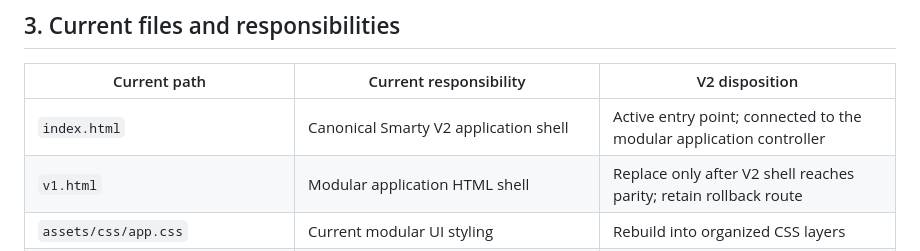
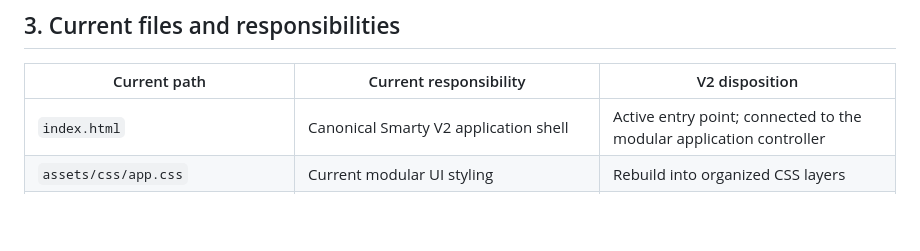
Before and after one commit to gpldroid/smarty, a Markdown page: docs/legacy-audit.md, the part around the change. Rendered like a GitHub page; blank space fills up the shorter version.

Commit message:
Remove unrelated page from Smarty V2 audit scope

```diff
--- a/docs/legacy-audit.md
+++ b/docs/legacy-audit.md
@@ -57,7 +57,6 @@ The V2 shell is wired to the existing application controller's DOM contract. The
 | Current path | Current responsibility | V2 disposition |
 |---|---|---|
 | `index.html` | Canonical Smarty V2 application shell | Active entry point; connected to the modular application controller |
-| `v1.html` | Modular application HTML shell | Replace only after V2 shell reaches parity; retain rollback route |
 | `assets/css/app.css` | Current modular UI styling | Rebuild into organized CSS layers |
 | `assets/js/app.js` | App orchestration, DOM rendering, catalogue, favorites, history, auth and sync logic | Split into application/core/modules/ui |
 | `assets/js/m3u.js` | M3U parsing and URL validation | Retain behavior; expand parser tests |
```
